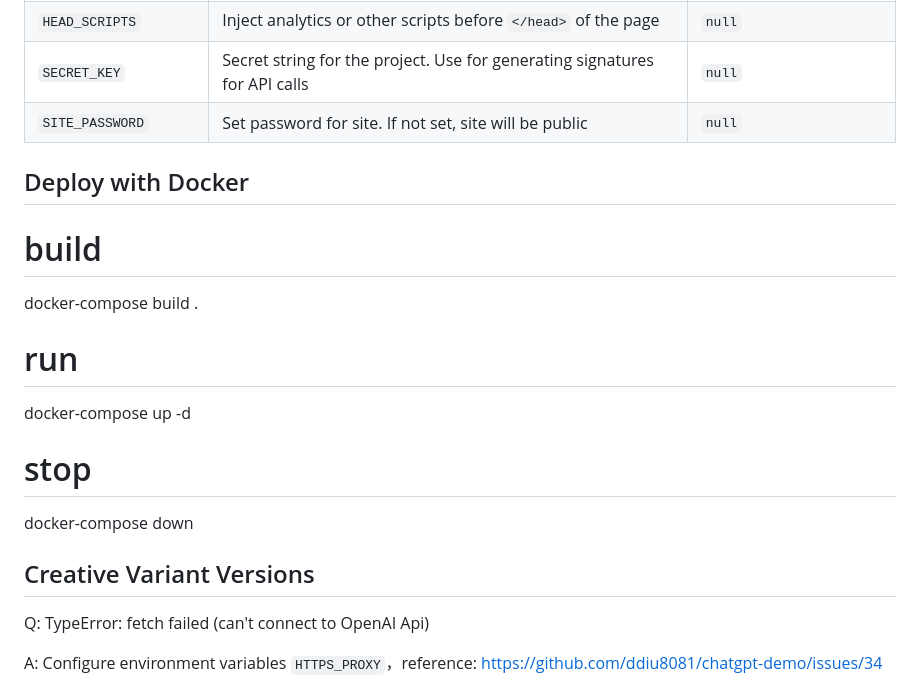
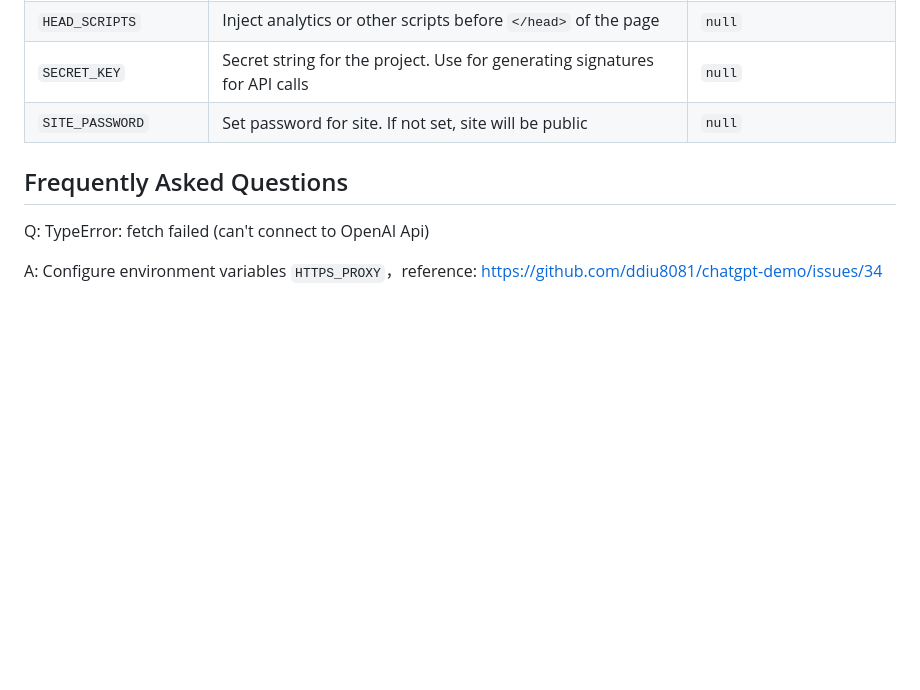
Before and after one commit to anse-app/chatgpt-demo, a Markdown page: README.md, the part around the change. Drawn GitHub-style; blank space fills up the shorter version.

Commit message:
chore: update README

```diff
--- a/README.md
+++ b/README.md
@@ -98,16 +98,8 @@ You can control the website through environment variables.
 | `HEAD_SCRIPTS` | Inject analytics or other scripts before `</head>` of the page | `null` |
 | `SECRET_KEY` | Secret string for the project. Use for generating signatures for API calls | `null` |
 | `SITE_PASSWORD` | Set password for site. If not set, site will be public | `null` |
-## Deploy with Docker
 
-# build
-docker-compose build .
-# run
-docker-compose up -d
-# stop
-docker-compose down
-
-## Creative Variant Versions
+## Frequently Asked Questions
 
 Q: TypeError: fetch failed (can't connect to OpenAI Api)
 
```
Also changed, not shown: README.zh-CN.md (+0 -4 lines).
